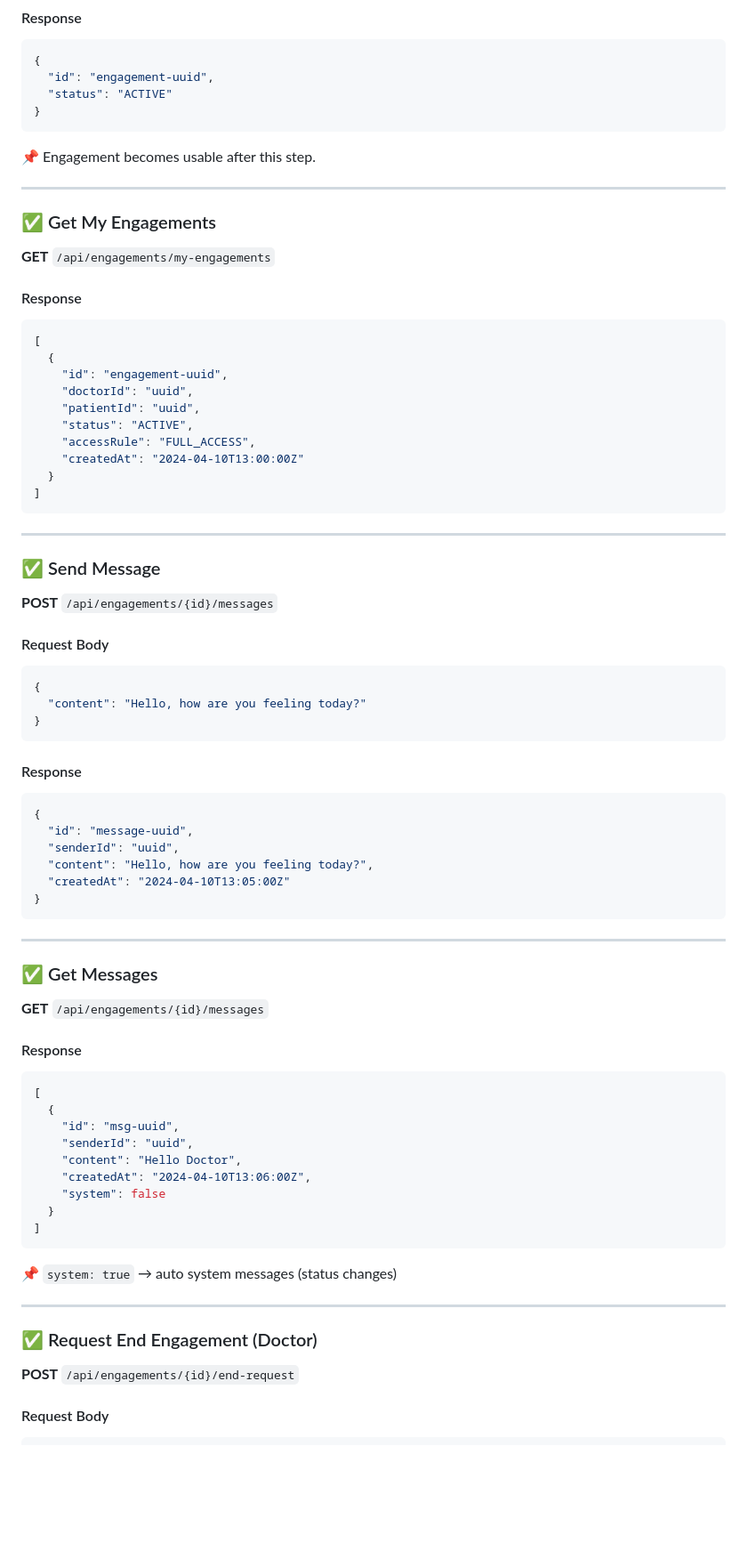
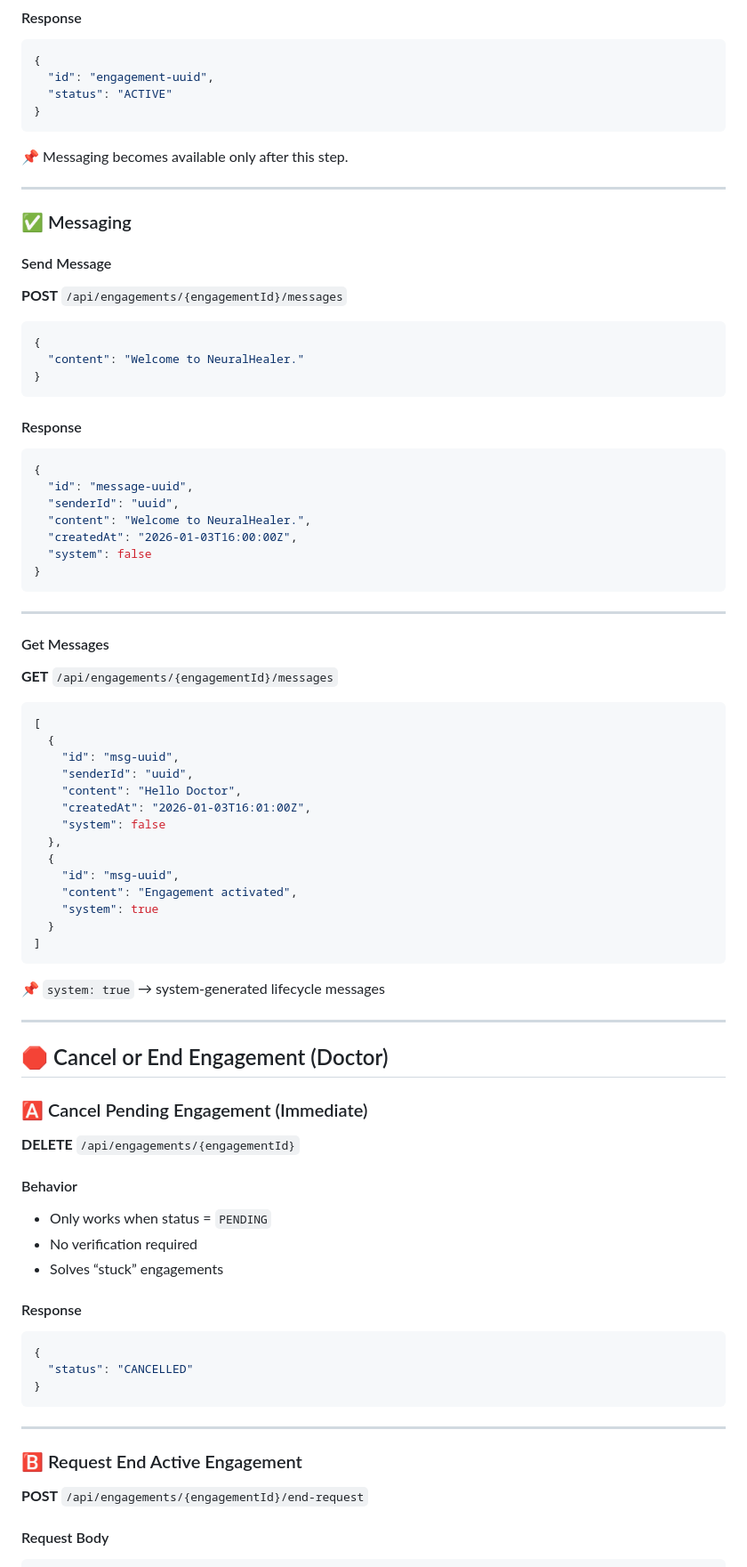
Before and after one commit to Abdallah-A-Raafat/Nuralhealer, a Markdown page: shared/API's/FE.md, the part around one of its changes. Shown at 89% size. Drawn GitHub-style; blank space fills up the shorter version.

````diff
--- a/shared/API's/FE.md
+++ b/shared/API's/FE.md
@@ -177,40 +199,19 @@ const apiFetch = (url, options = {}) =>
 }
 ```
 
-📌 Engagement becomes usable after this step.
+📌 Messaging becomes available only after this step.
 
 ---
 
-### ✅ Get My Engagements
+### ✅ Messaging
 
-**GET** `/api/engagements/my-engagements`
+#### Send Message
 
-#### Response
-
-```json
-[
-  {
-    "id": "engagement-uuid",
-    "doctorId": "uuid",
-    "patientId": "uuid",
-    "status": "ACTIVE",
-    "accessRule": "FULL_ACCESS",
-    "createdAt": "2024-04-10T13:00:00Z"
-  }
-]
-```
-
----
-
-### ✅ Send Message
-
-**POST** `/api/engagements/{id}/messages`
-
-#### Request Body
+**POST** `/api/engagements/{engagementId}/messages`
 
 ```json
 {
-  "content": "Hello, how are you feeling today?"
+  "content": "Welcome to NeuralHealer."
 }
 ```
 
@@ -220,18 +221,17 @@ const apiFetch = (url, options = {}) =>
 {
   "id": "message-uuid",
   "senderId": "uuid",
-  "content": "Hello, how are you feeling today?",
-  "createdAt": "2024-04-10T13:05:00Z"
+  "content": "Welcome to NeuralHealer.",
+  "createdAt": "2026-01-03T16:00:00Z",
+  "system": false
 }
 ```
 
 ---
 
-### ✅ Get Messages
+#### Get Messages
 
-**GET** `/api/engagements/{id}/messages`
-
-#### Response
+**GET** `/api/engagements/{engagementId}/messages`
 
 ```json
 [
@@ -239,19 +239,46 @@ const apiFetch = (url, options = {}) =>
     "id": "msg-uuid",
     "senderId": "uuid",
     "content": "Hello Doctor",
-    "createdAt": "2024-04-10T13:06:00Z",
+    "createdAt": "2026-01-03T16:01:00Z",
     "system": false
+  },
+  {
+    "id": "msg-uuid",
+    "content": "Engagement activated",
+    "system": true
   }
 ]
 ```
 
-📌 `system: true` → auto system messages (status changes)
+📌 `system: true` → system-generated lifecycle messages
 
 ---
 
-### ✅ Request End Engagement (Doctor)
+## 🛑 Cancel or End Engagement (Doctor)
 
-**POST** `/api/engagements/{id}/end-request`
+### 🅰️ Cancel Pending Engagement (Immediate)
+
+**DELETE** `/api/engagements/{engagementId}`
+
+#### Behavior
+
+* Only works when status = `PENDING`
+* No verification required
+* Solves “stuck” engagements
+
+#### Response
+
+```json
+{
+  "status": "CANCELLED"
+}
+```
+
+---
+
+### 🅱️ Request End Active Engagement
+
+**POST** `/api/engagements/{engagementId}/end-request`
 
 #### Request Body
 
````
Also changed, not shown: other parts of shared/API's/FE.md (+82 -43 lines).
